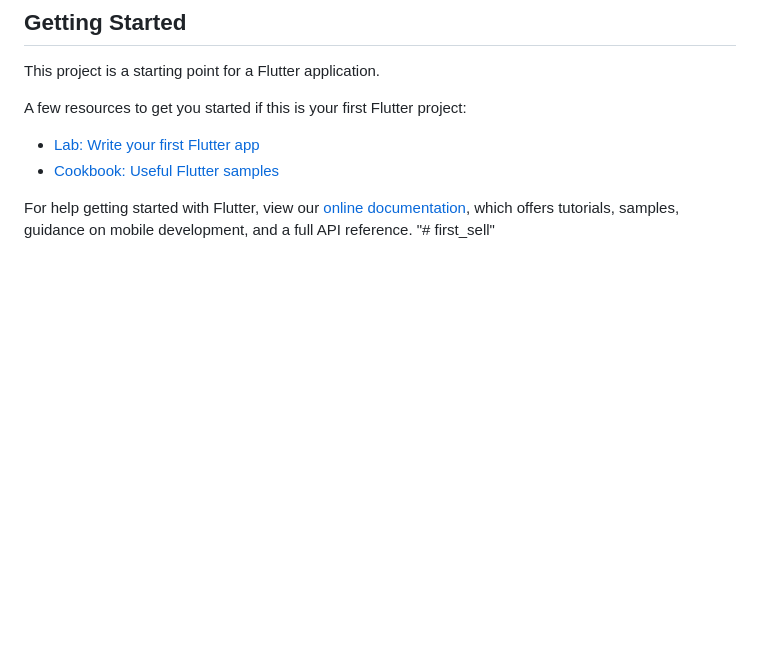
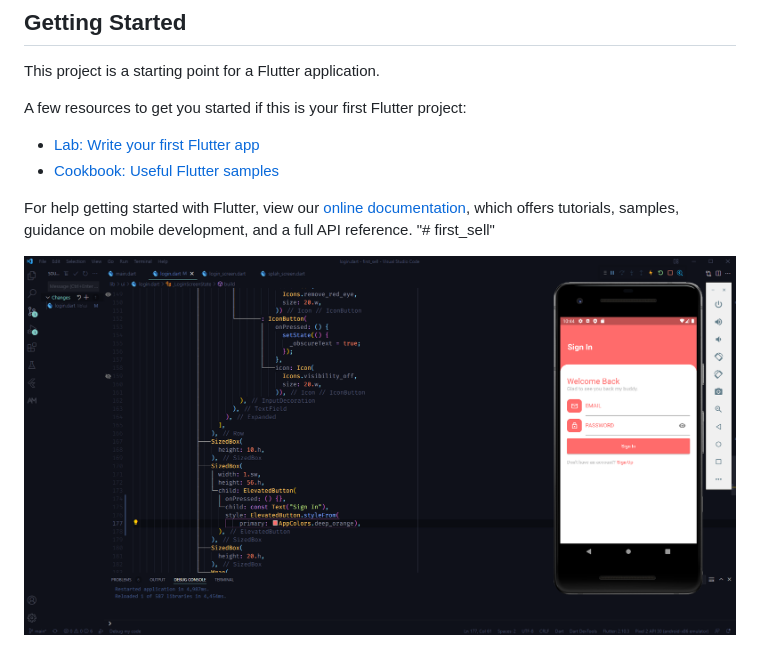
Before and after one commit to zubairbhuian/first_sell, a Markdown page: README.md, the part around the change. Rendered like a GitHub page; pictures changed too: img/demo.png (added); blank space fills up the shorter version.

```diff
--- a/README.md
+++ b/README.md
@@ -15,3 +15,5 @@ For help getting started with Flutter, view our
 [online documentation](https://flutter.dev/docs), which offers tutorials,
 samples, guidance on mobile development, and a full API reference.
 "# first_sell"
+
+![](/img/demo.png)
```
Also changed, not shown: 1 other file.
